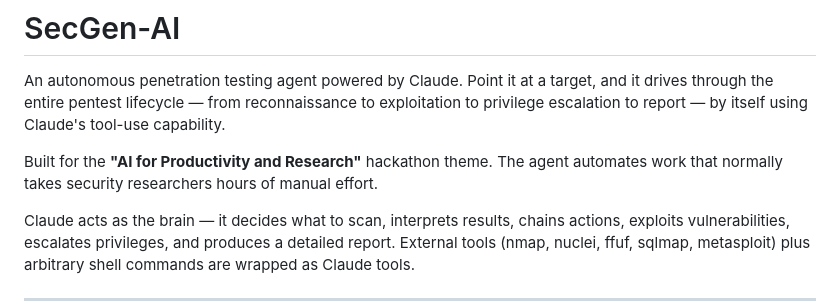
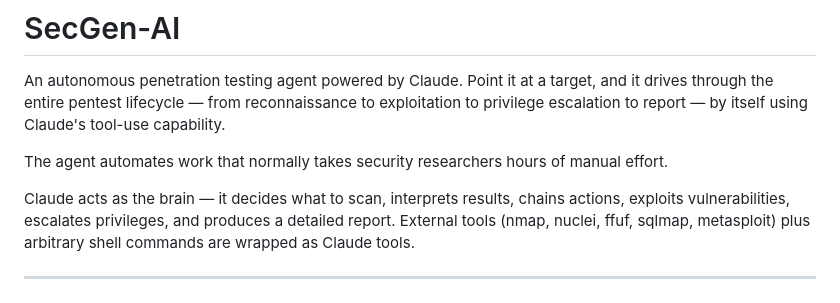
Before and after one commit to shreyas-challa/SecGen-ai, a Markdown page: README.md, the part around the change. Drawn GitHub-style.

```diff
--- a/README.md
+++ b/README.md
@@ -2,7 +2,7 @@
 
 An autonomous penetration testing agent powered by Claude. Point it at a target, and it drives through the entire pentest lifecycle — from reconnaissance to exploitation to privilege escalation to report — by itself using Claude's tool-use capability.
 
-Built for the **"AI for Productivity and Research"** hackathon theme. The agent automates work that normally takes security researchers hours of manual effort.
+The agent automates work that normally takes security researchers hours of manual effort.
 
 Claude acts as the brain — it decides what to scan, interprets results, chains actions, exploits vulnerabilities, escalates privileges, and produces a detailed report. External tools (nmap, nuclei, ffuf, sqlmap, metasploit) plus arbitrary shell commands are wrapped as Claude tools.
 
```
